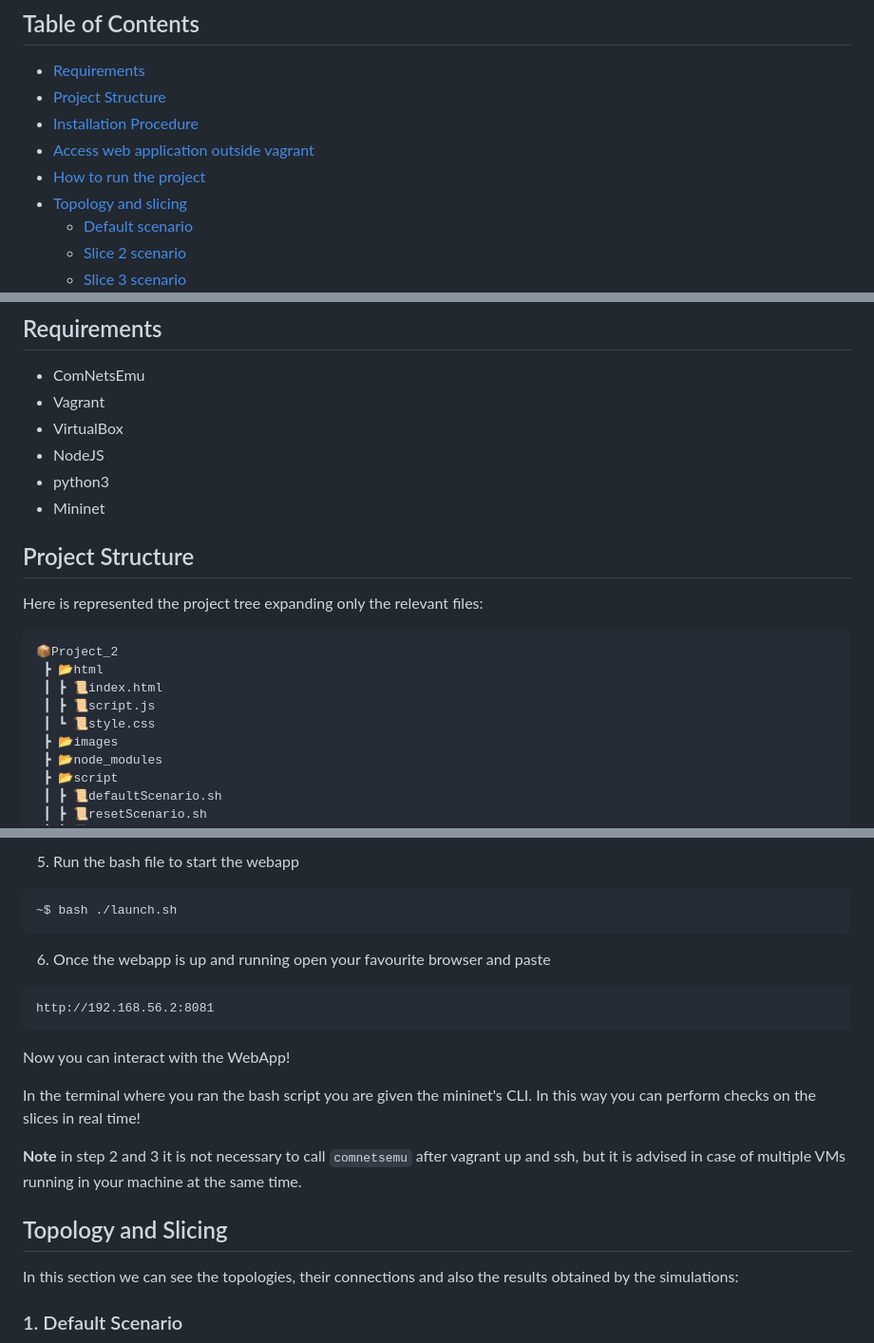
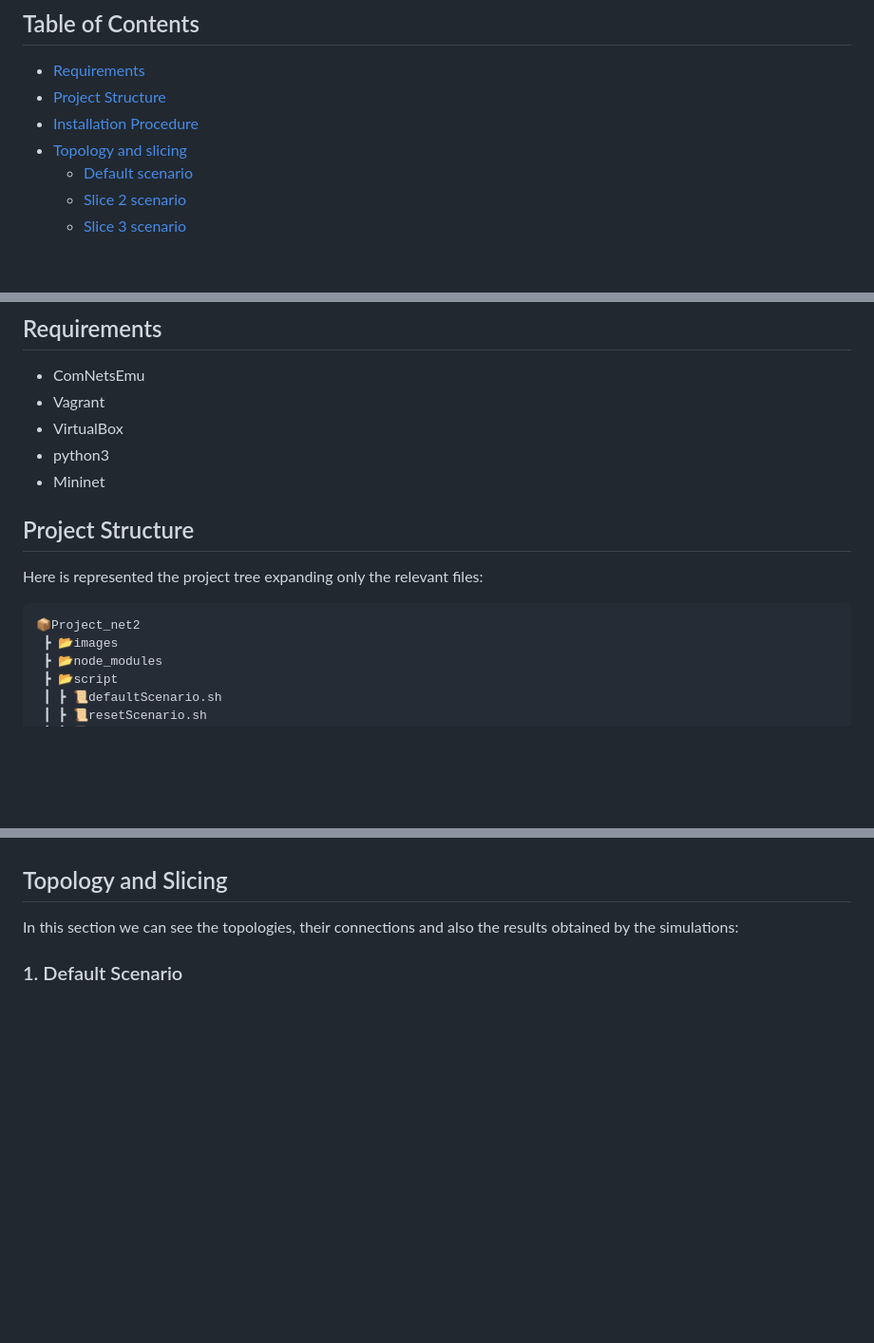
Before and after one commit to sibi000/Project_net2, a Markdown page: README.md, 3 parts joined by grey strips. Shown at 95% size. Rendered like a GitHub page; blank space fills up the shorter version.

````diff
--- a/README.md
+++ b/README.md
@@ -12,8 +12,6 @@ This project consists of a network slicing, based on different switchs and host
 - [Requirements](#requirements)
 - [Project Structure](#project-structure)
 - [Installation Procedure](#installation-procedure)
-- [Access web application outside vagrant](#access-web-application-outside-vagrant)
-- [How to run the project](#how-to-run-the-project)
 - [Topology and slicing](#topology-and-slicing)
   - [Default scenario](#default-scenario)
   - [Slice 2 scenario](#slice-2-scenario)
@@ -27,7 +25,6 @@ This project consists of a network slicing, based on different switchs and host
 - ComNetsEmu
 - Vagrant
 - VirtualBox
-- NodeJS
 - python3
 - Mininet
 
@@ -36,11 +33,7 @@ This project consists of a network slicing, based on different switchs and host
 Here is represented the project tree expanding only the relevant files:
 
 ```bash
-📦Project_2
- ┣ 📂html
- ┃ ┣ 📜index.html
- ┃ ┣ 📜script.js
- ┃ ┗ 📜style.css
+📦Project_net2
  ┣ 📂images
  ┣ 📂node_modules
  ┣ 📂script
@@ -138,21 +80,3 @@ Our `<comnetsemu_location>` is `~/comnetsemu`, so we're going to use this from n
-5. Run the bash file to start the webapp
-
-```bash
-~$ bash ./launch.sh
-```
-
-6. Once the webapp is up and running open your favourite browser and paste
-
-```
-http://192.168.56.2:8081
-```
-
-Now you can interact with the WebApp!
-
-In the terminal where you ran the bash script you are given the mininet's CLI. In this way you can perform checks on the slices in real time!
-
-**Note** in step 2 and 3 it is not necessary to call `comnetsemu` after vagrant up and ssh, but it is advised in case of multiple VMs running in your machine at the same time.
-
 ## Topology and Slicing
 
 In this section we can see the topologies, their connections and also the results obtained by the simulations:
````
Also changed, not shown: other parts of README.md (+3 -55 lines).
